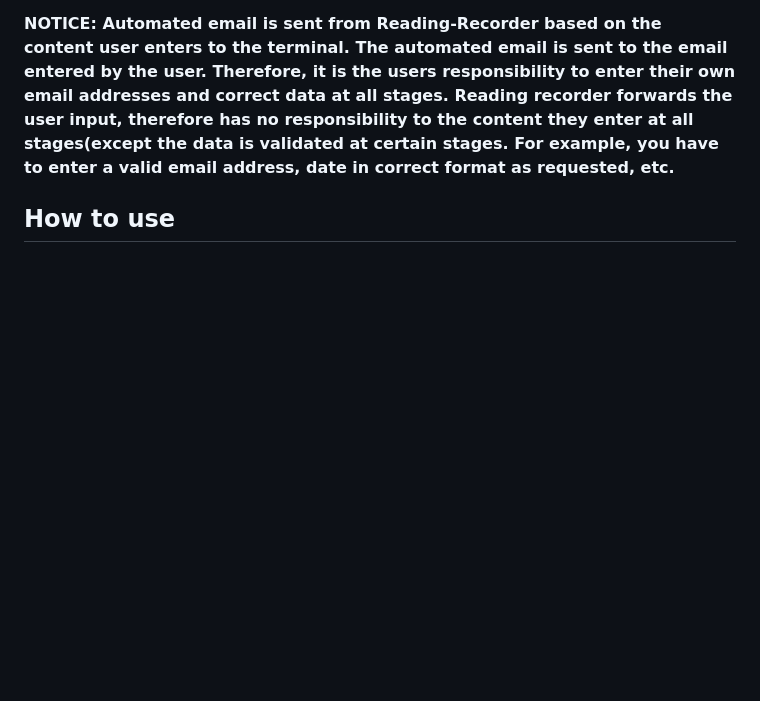
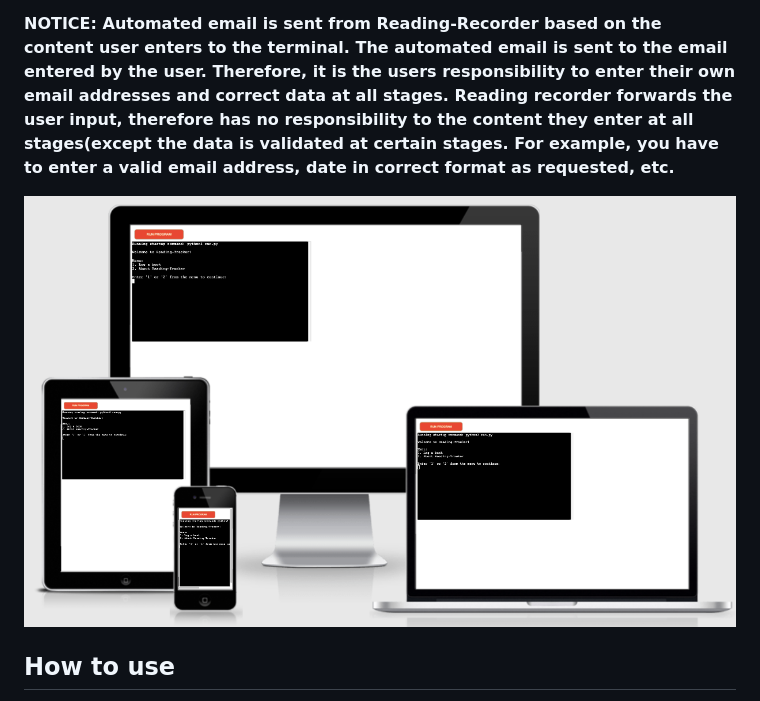
Before and after one commit to MerveKucukzoroglu/reading-recorder, a Markdown page: README.md, the part around the change. Drawn GitHub-style; pictures changed too: documentation/ami-responsive.png (added); blank space fills up the shorter version.

Commit message:
Add ami-responsive image to README.md

```diff
--- a/README.md
+++ b/README.md
@@ -6,6 +6,8 @@ Reading tracker was also designed bearing in mind the busy schedules of our live
 This program uses raw-email code to automate the user inputs and send back to the user, to the email they entered.
 
 **NOTICE: Automated email is sent from Reading-Recorder based on the content user enters to the terminal. The automated email is sent to the email entered by the user. Therefore, it is the users responsibility to enter their own email addresses and correct data at all stages. Reading recorder forwards the user input, therefore has no responsibility to the content they enter at all stages(except the data is validated at certain stages. For example, you have to enter a valid email address, date in correct format as requested, etc.**
+
+![ami-responsive](documentation/ami-responsive.png)
 
 ## How to use
 The program function only when complete and valid data is entered by the user. The program loops at a particular step if the user does not enter a valid input. This is a useful way to only keep correct data entered by the user. _Please refer to 'existing features' to view features in detail with screenshots of each step_
```
